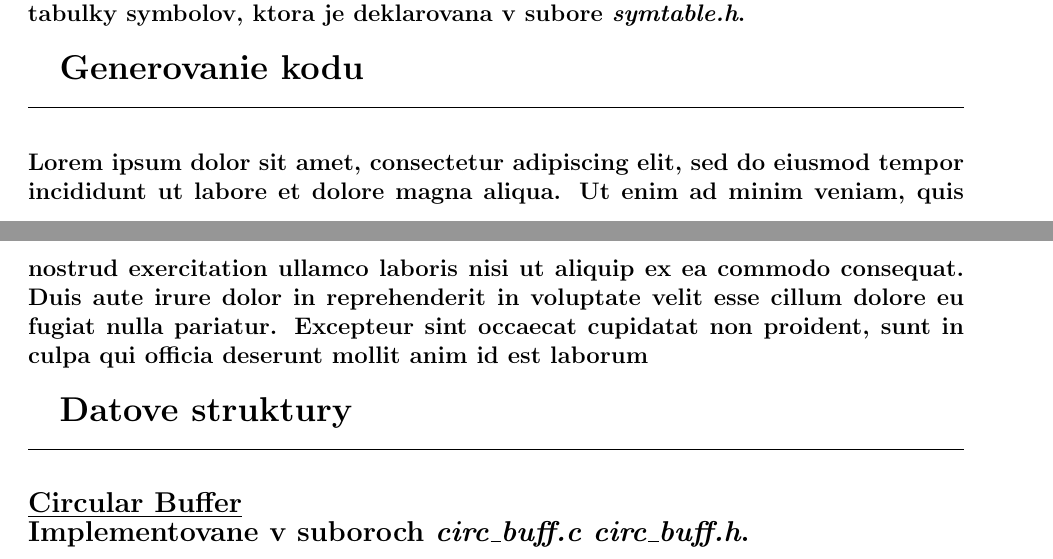
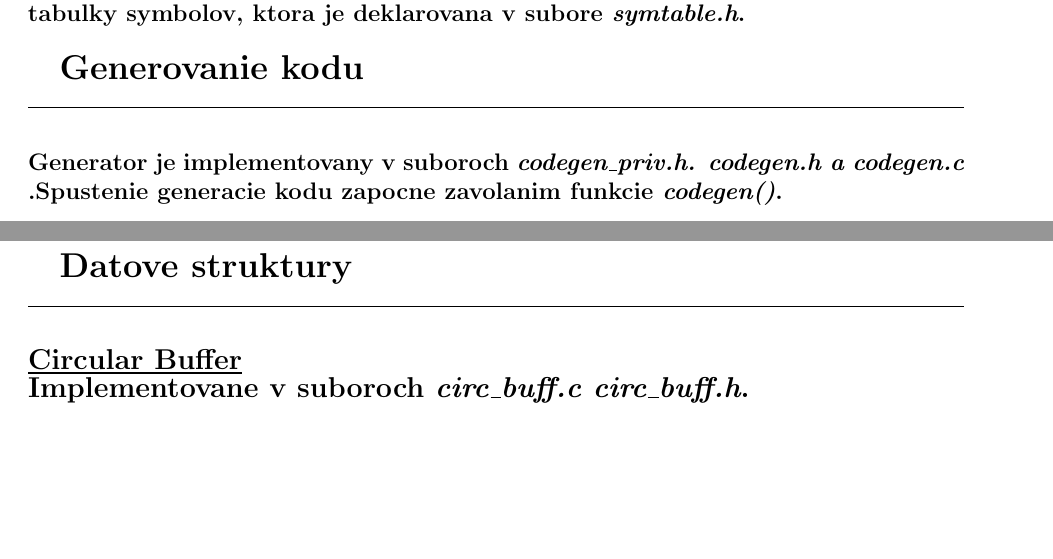
Before and after one commit to Marek324/IFJ-compiler, a LaTeX document (docs/dokumentace.tex): two parts of pages 5 and 6 of 6, joined at a grey line, cut so that both start at the same text, the shorter picture padded with empty space. Compiled offline with pdfLaTeX.

Commit message:
stack utils fix

```diff
--- a/docs/dokumentace.tex
+++ b/docs/dokumentace.tex
@@ -115,7 +115,7 @@ FUNEXP\\
  \Large \textbf{Generovanie kodu} \normalsize \\
 \noindent\makebox[\linewidth]{\rule{\textwidth}{0.4pt}}
 
-\paragraph{Lorem ipsum dolor sit amet, consectetur adipiscing elit, sed do eiusmod tempor incididunt ut labore et dolore magna aliqua. Ut enim ad minim veniam, quis nostrud exercitation ullamco laboris nisi ut aliquip ex ea commodo consequat. Duis aute irure dolor in reprehenderit in voluptate velit esse cillum dolore eu fugiat nulla pariatur. Excepteur sint occaecat cupidatat non proident, sunt in culpa qui officia deserunt mollit anim id est laborum \newline \\}
+\paragraph{Generator je implementovany v suboroch \textit{codegen\_priv.h. codegen.h a codegen.c }.Spustenie generacie kodu zapocne zavolanim funkcie \textit{codegen()}. \newline \\}
 
  \Large \textbf{Datove struktury}\normalsize \\
 \noindent\makebox[\linewidth]{\rule{\textwidth}{0.4pt}}
```
Also changed, not shown: docs/dokumentace.pdf, 1 other file.
